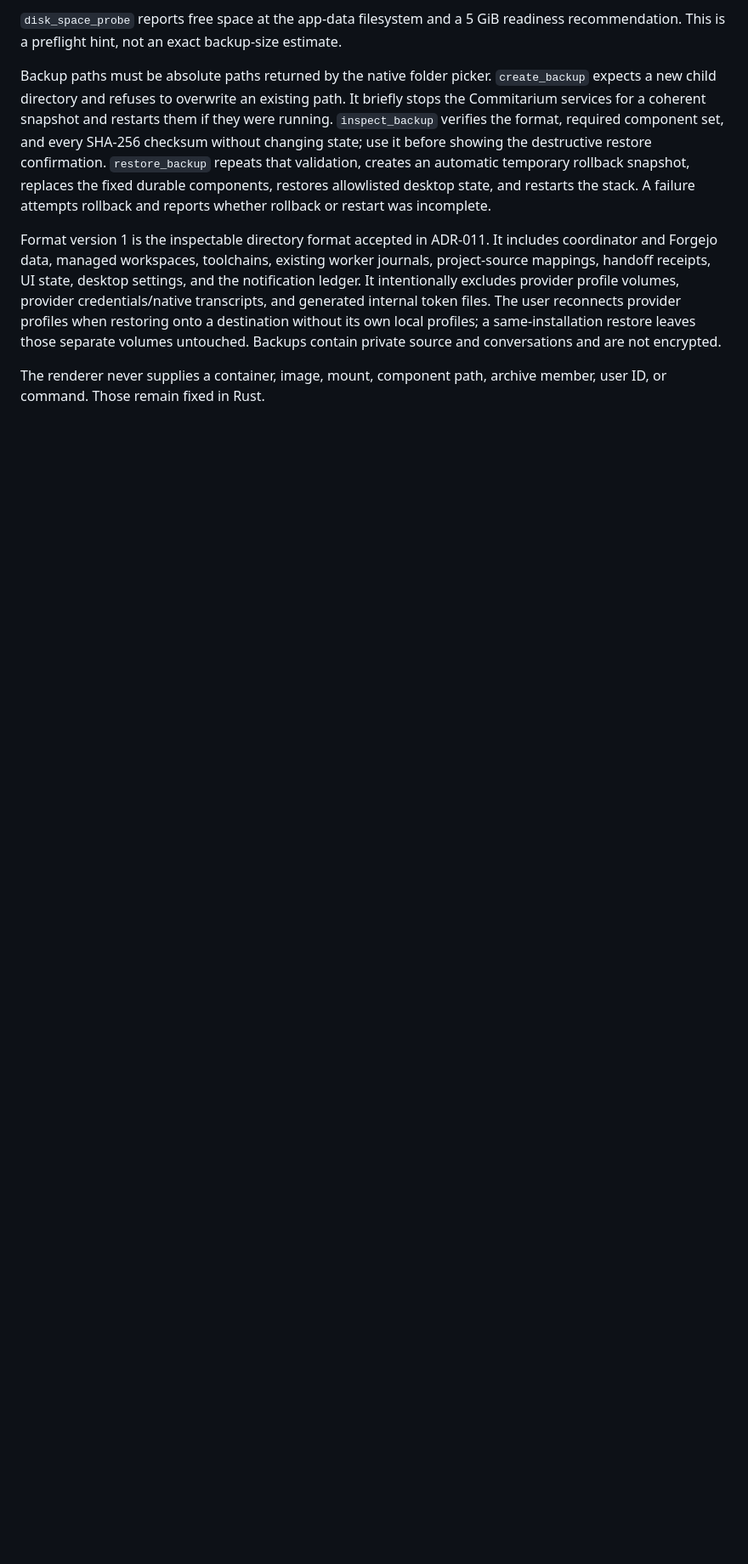
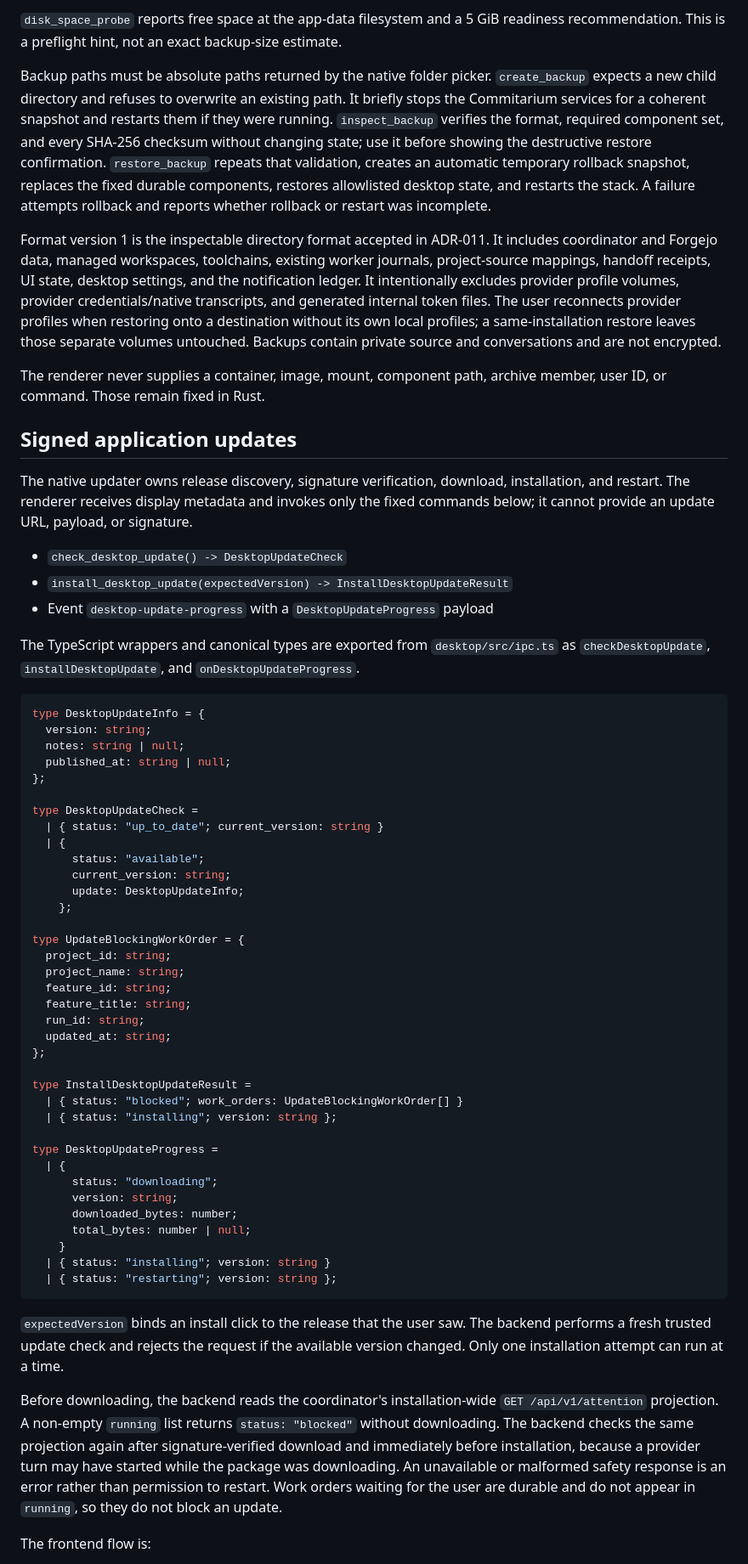
Before and after one commit to EinarLogiOskars/commitarium, a Markdown page: docs/desktop-ipc.md, the part around one of its changes. Shown at 85% size. GitHub-like rendering; blank space fills up the shorter version.

Commit message:
docs(desktop): document updater IPC flow

````diff
--- a/docs/desktop-ipc.md
+++ b/docs/desktop-ipc.md
@@ -581,3 +581,72 @@ conversations and are not encrypted.
 The renderer never supplies a container, image, mount, component path, archive
 member, user ID, or command. Those remain fixed in Rust.
 
+## Signed application updates
+
+The native updater owns release discovery, signature verification, download,
+installation, and restart. The renderer receives display metadata and invokes
+only the fixed commands below; it cannot provide an update URL, payload, or
+signature.
+
+- `check_desktop_update() -> DesktopUpdateCheck`
+- `install_desktop_update(expectedVersion) -> InstallDesktopUpdateResult`
+- Event `desktop-update-progress` with a `DesktopUpdateProgress` payload
+
+The TypeScript wrappers and canonical types are exported from
+`desktop/src/ipc.ts` as `checkDesktopUpdate`, `installDesktopUpdate`, and
+`onDesktopUpdateProgress`.
+
+```ts
+type DesktopUpdateInfo = {
+  version: string;
+  notes: string | null;
+  published_at: string | null;
+};
+
+type DesktopUpdateCheck =
+  | { status: "up_to_date"; current_version: string }
+  | {
+      status: "available";
+      current_version: string;
+      update: DesktopUpdateInfo;
+    };
+
+type UpdateBlockingWorkOrder = {
+  project_id: string;
+  project_name: string;
+  feature_id: string;
+  feature_title: string;
+  run_id: string;
+  updated_at: string;
+};
+
+type InstallDesktopUpdateResult =
+  | { status: "blocked"; work_orders: UpdateBlockingWorkOrder[] }
+  | { status: "installing"; version: string };
+
+type DesktopUpdateProgress =
+  | {
+      status: "downloading";
+      version: string;
+      downloaded_bytes: number;
+      total_bytes: number | null;
+    }
+  | { status: "installing"; version: string }
+  | { status: "restarting"; version: string };
+```
+
+`expectedVersion` binds an install click to the release that the user saw. The
+backend performs a fresh trusted update check and rejects the request if the
+available version changed. Only one installation attempt can run at a time.
+
+Before downloading, the backend reads the coordinator's installation-wide
+`GET /api/v1/attention` projection. A non-empty `running` list returns
+`status: "blocked"` without downloading. The backend checks the same projection
+again after signature-verified download and immediately before installation,
+because a provider turn may have started while the package was downloading.
+An unavailable or malformed safety response is an error rather than permission
+to restart. Work orders waiting for the user are durable and do not appear in
+`running`, so they do not block an update.
+
+The frontend flow is:
+
````
Also changed, not shown: other parts of docs/desktop-ipc.md (+18 -0 lines).
